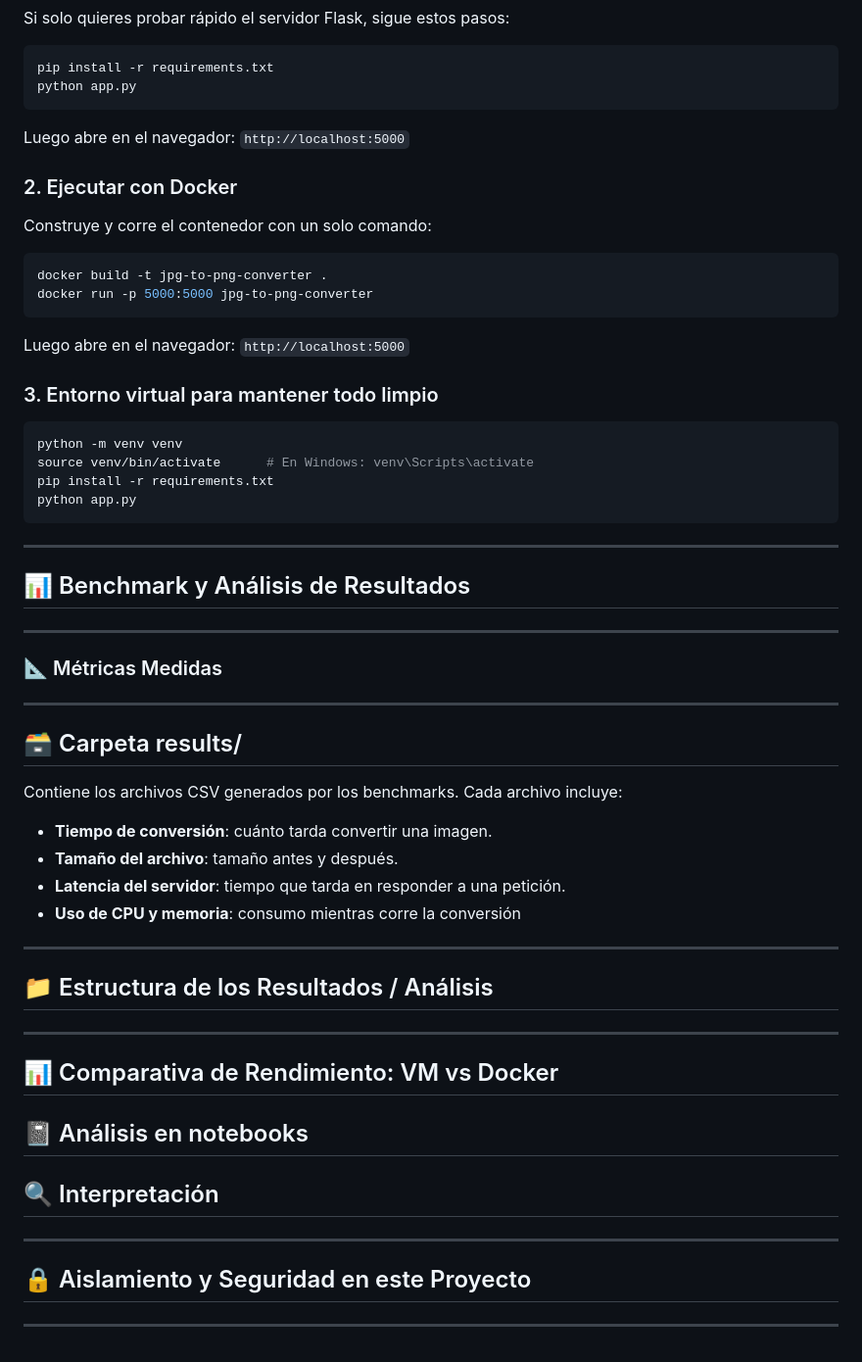
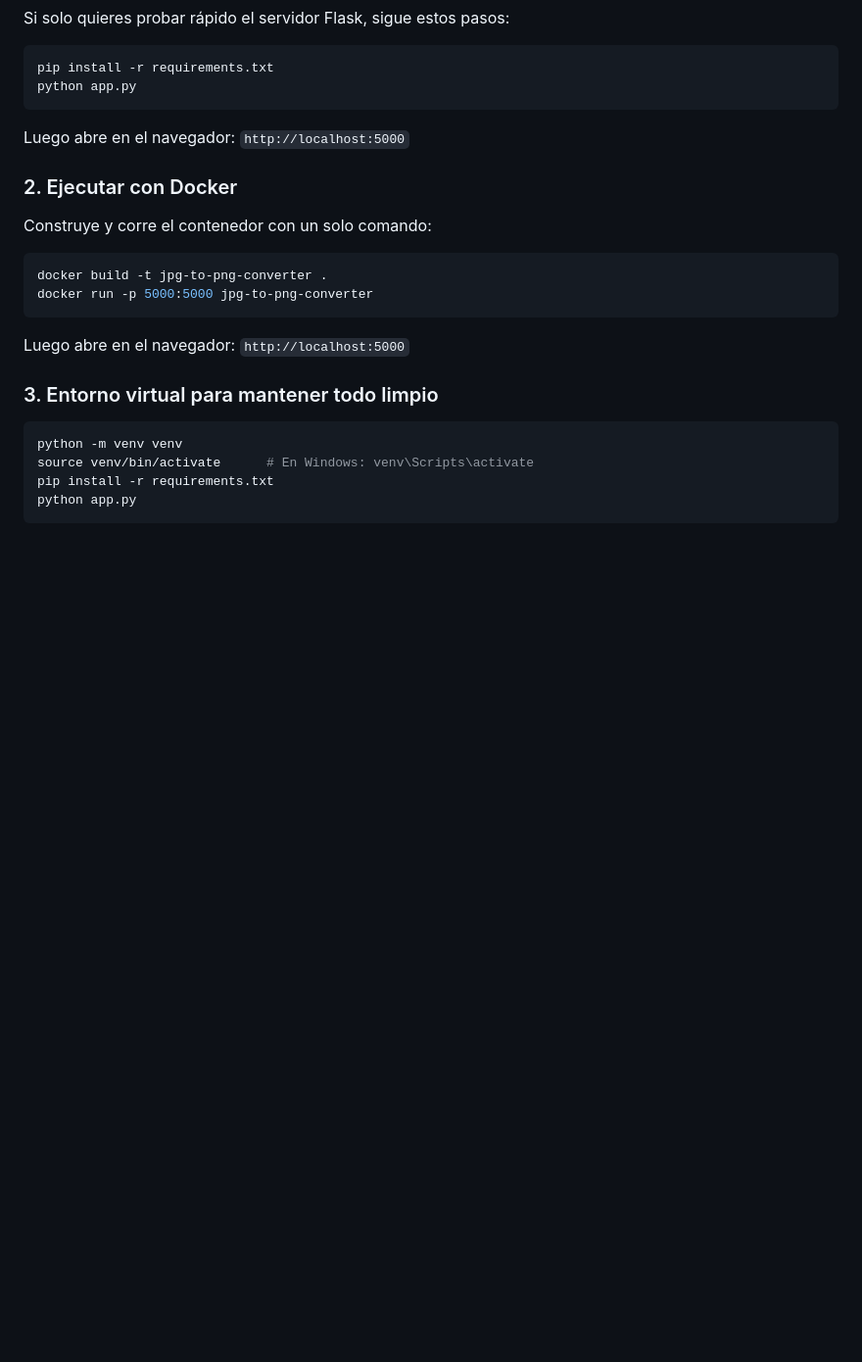
Before and after one commit to MarinaArce23/Trabajo-Final-TIC, a Markdown page: README.md, the part around the change. Shown at 98% size. Drawn GitHub-style; blank space fills up the shorter version.

Commit message:
Mejora del `README.md`

````diff
--- a/README.md
+++ b/README.md
@@ -185,42 +185,3 @@ source venv/bin/activate      # En Windows: venv\Scripts\activate
 pip install -r requirements.txt
 python app.py
 ```
-
----
-
-## 📊 Benchmark y Análisis de Resultados
-
----
-
-### 📐 Métricas Medidas
-
----
-
-## 🗃️ Carpeta results/
-
-Contiene los archivos CSV generados por los benchmarks. Cada archivo incluye:
-
-- **Tiempo de conversión**: cuánto tarda convertir una imagen.
-- **Tamaño del archivo**: tamaño antes y después.
-- **Latencia del servidor**: tiempo que tarda en responder a una petición.
-- **Uso de CPU y memoria**: consumo mientras corre la conversión
-
----
-
-## 📁 Estructura de los Resultados / Análisis
-
----
-
-## 📊 Comparativa de Rendimiento: VM vs Docker
-
-
-## 📓 Análisis en notebooks
-
-
-## 🔍 Interpretación
-
----
-
-## 🔒 Aislamiento y Seguridad en este Proyecto
-
----
````
